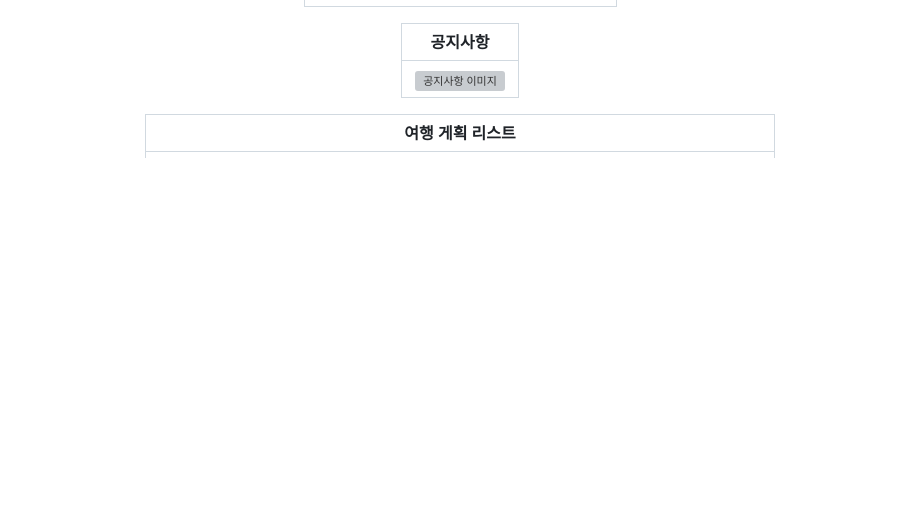
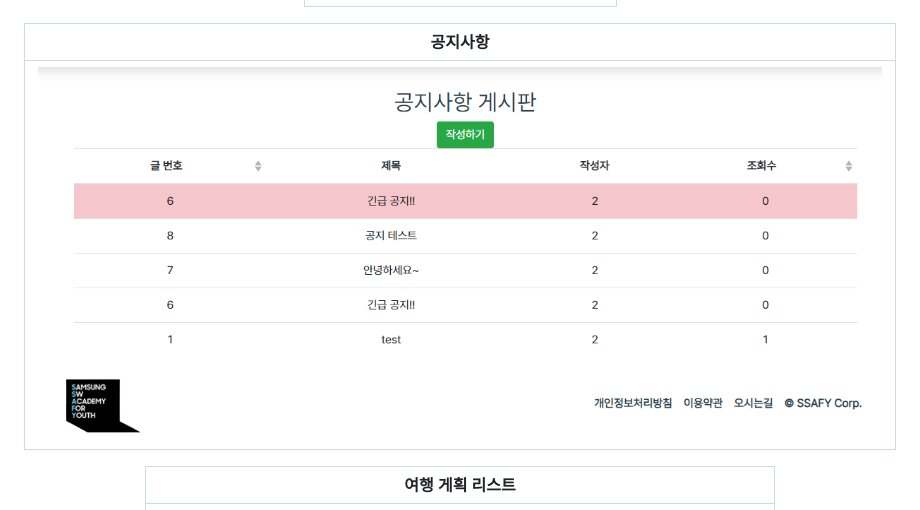
Before and after one commit to cutepassions/Journey_Buddy, a Markdown page: README.md, the part around one of its changes. Drawn GitHub-style; blank space fills up the shorter version; grey boxes are pictures that could not be loaded.

Commit message:
docs: README 수정

```diff
--- a/README.md
+++ b/README.md
@@ -94,7 +94,7 @@ Visual Studio Code&logoColor=white" />
 
 | 공지사항                                      |
 | --------------------------------------------- |
-| ![공지사항 이미지](/readme_img/공지사항2.png) |
+| ![공지사항 이미지](/readme_img/공지사항2.PNG) |
 
 | 여행 게획 리스트                       |
 | -------------------------------------- |
```
Also changed, not shown: other parts of README.md (+1 -1 lines).
